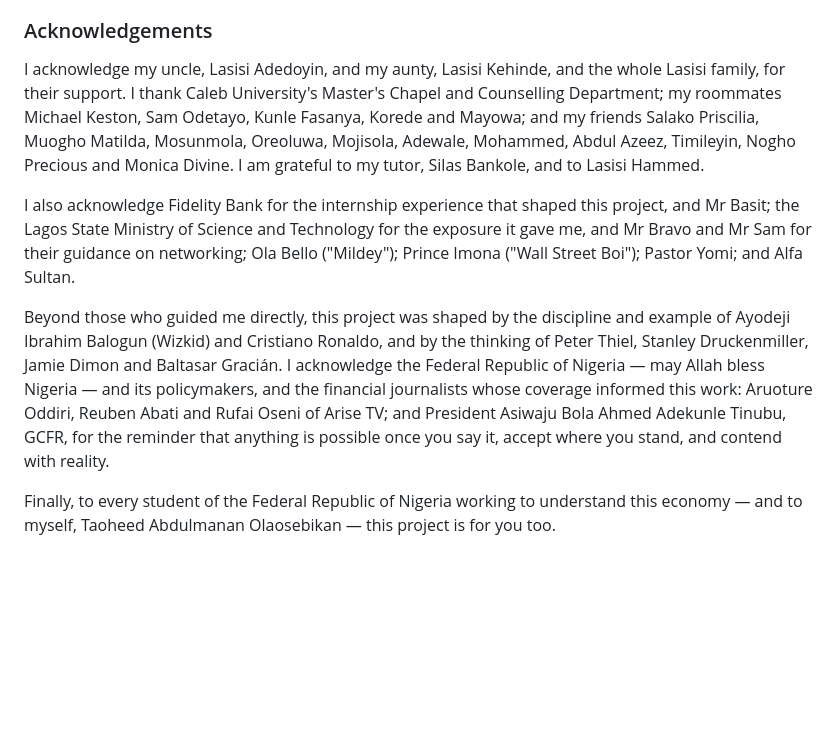
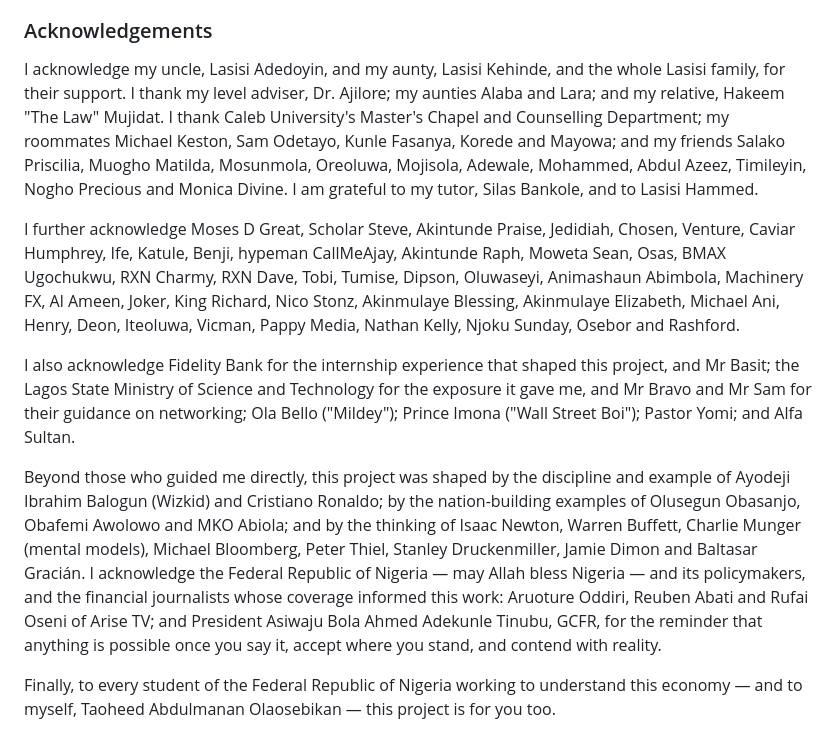
Before and after one commit to ANTD-CR7/nigerian-dashboard, a Markdown page: docs/FYP_REPORT.md, the part around the change. Drawn GitHub-style; blank space fills up the shorter version.

Commit message:
Expand Acknowledgements with additional names
Adds level adviser, extended family, a longer friends list, and
inspirational figures (Obasanjo, Awolowo, MKO Abiola, Newton, Buffett,
Munger, Bloomberg) alongside the existing entries. 70 pages (was 69).

Co-Authored-By: Claude Fable 5 <noreply@anthropic.com>

```diff
--- a/docs/FYP_REPORT.md
+++ b/docs/FYP_REPORT.md
@@ -62,11 +62,19 @@ David and Ayowole Abraham.
 
 ### Acknowledgements
 I acknowledge my uncle, Lasisi Adedoyin, and my aunty, Lasisi Kehinde, and the whole Lasisi
-family, for their support. I thank Caleb University's Master's Chapel and Counselling
-Department; my roommates Michael Keston, Sam Odetayo, Kunle Fasanya, Korede and Mayowa; and my
-friends Salako Priscilia, Muogho Matilda, Mosunmola, Oreoluwa, Mojisola, Adewale, Mohammed,
-Abdul Azeez, Timileyin, Nogho Precious and Monica Divine. I am grateful to my tutor, Silas
-Bankole, and to Lasisi Hammed.
+family, for their support. I thank my level adviser, Dr. Ajilore; my aunties Alaba and Lara;
+and my relative, Hakeem "The Law" Mujidat. I thank Caleb University's Master's Chapel and
+Counselling Department; my roommates Michael Keston, Sam Odetayo, Kunle Fasanya, Korede and
+Mayowa; and my friends Salako Priscilia, Muogho Matilda, Mosunmola, Oreoluwa, Mojisola,
+Adewale, Mohammed, Abdul Azeez, Timileyin, Nogho Precious and Monica Divine. I am grateful to
+my tutor, Silas Bankole, and to Lasisi Hammed.
+
+I further acknowledge Moses D Great, Scholar Steve, Akintunde Praise, Jedidiah, Chosen,
+Venture, Caviar Humphrey, Ife, Katule, Benji, hypeman CallMeAjay, Akintunde Raph, Moweta Sean,
+Osas, BMAX Ugochukwu, RXN Charmy, RXN Dave, Tobi, Tumise, Dipson, Oluwaseyi, Animashaun
+Abimbola, Machinery FX, Al Ameen, Joker, King Richard, Nico Stonz, Akinmulaye Blessing,
+Akinmulaye Elizabeth, Michael Ani, Henry, Deon, Iteoluwa, Vicman, Pappy Media, Nathan Kelly,
+Njoku Sunday, Osebor and Rashford.
 
 I also acknowledge Fidelity Bank for the internship experience that shaped this project, and
 Mr Basit; the Lagos State Ministry of Science and Technology for the exposure it gave me, and
@@ -74,12 +82,14 @@ Mr Bravo and Mr Sam for their guidance on networking; Ola Bello ("Mildey"); Prin
 Street Boi"); Pastor Yomi; and Alfa Sultan.
 
 Beyond those who guided me directly, this project was shaped by the discipline and example of
-Ayodeji Ibrahim Balogun (Wizkid) and Cristiano Ronaldo, and by the thinking of Peter Thiel,
-Stanley Druckenmiller, Jamie Dimon and Baltasar Gracián. I acknowledge the Federal Republic of
-Nigeria — may Allah bless Nigeria — and its policymakers, and the financial journalists whose
-coverage informed this work: Aruoture Oddiri, Reuben Abati and Rufai Oseni of Arise TV; and
-President Asiwaju Bola Ahmed Adekunle Tinubu, GCFR, for the reminder that anything is possible
-once you say it, accept where you stand, and contend with reality.
+Ayodeji Ibrahim Balogun (Wizkid) and Cristiano Ronaldo; by the nation-building examples of
+Olusegun Obasanjo, Obafemi Awolowo and MKO Abiola; and by the thinking of Isaac Newton, Warren
+Buffett, Charlie Munger (mental models), Michael Bloomberg, Peter Thiel, Stanley Druckenmiller,
+Jamie Dimon and Baltasar Gracián. I acknowledge the Federal Republic of Nigeria — may Allah
+bless Nigeria — and its policymakers, and the financial journalists whose coverage informed
+this work: Aruoture Oddiri, Reuben Abati and Rufai Oseni of Arise TV; and President Asiwaju
+Bola Ahmed Adekunle Tinubu, GCFR, for the reminder that anything is possible once you say it,
+accept where you stand, and contend with reality.
 
 Finally, to every student of the Federal Republic of Nigeria working to understand this
 economy — and to myself, Taoheed Abdulmanan Olaosebikan — this project is for you too.
```
